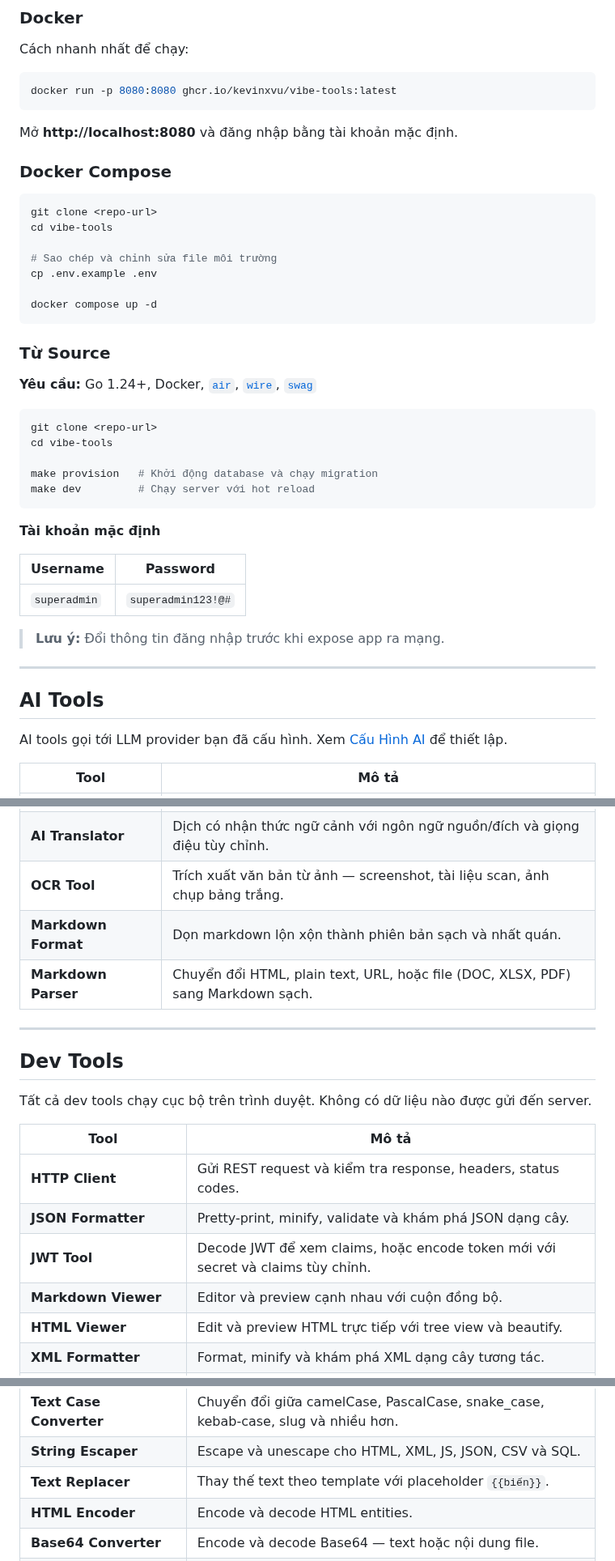
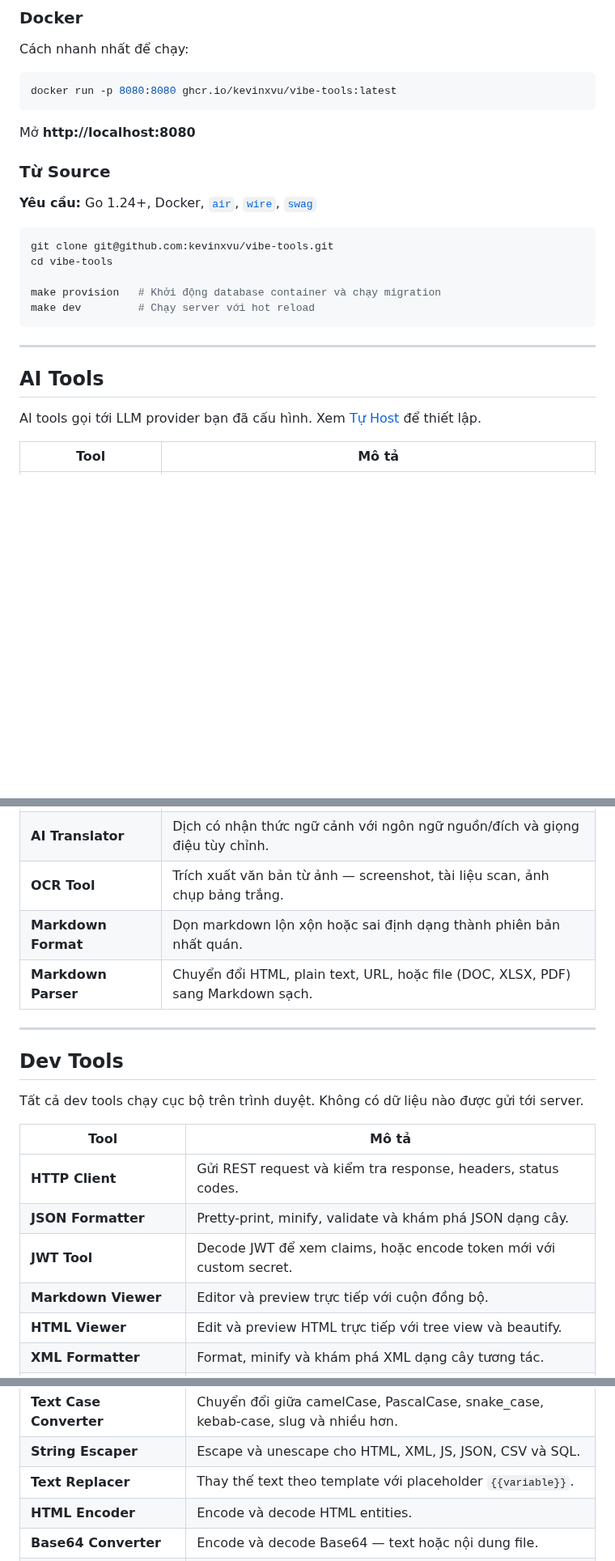
Before and after one commit to kevinxvu/vibe-tools, a Markdown page: README_VN.MD, 3 parts joined by grey strips. Shown at 81% size. Rendered like a GitHub page; blank space fills up the shorter version.

````diff
--- a/README_VN.MD
+++ b/README_VN.MD
@@ -39,45 +43,25 @@ Cách nhanh nhất để chạy:
 docker run -p 8080:8080 ghcr.io/kevinxvu/vibe-tools:latest
 ```
 
-Mở **http://localhost:8080** và đăng nhập bằng tài khoản mặc định.
-
-### Docker Compose
-
-```sh
-git clone <repo-url>
-cd vibe-tools
-
-# Sao chép và chỉnh sửa file môi trường
-cp .env.example .env
-
-docker compose up -d
-```
+Mở **http://localhost:8080**
 
 ### Từ Source
 
 **Yêu cầu:** Go 1.24+, Docker, [`air`](https://github.com/air-verse/air), [`wire`](https://github.com/google/wire), [`swag`](https://github.com/swaggo/swag)
 
 ```sh
-git clone <repo-url>
+git clone git@github.com:kevinxvu/vibe-tools.git
 cd vibe-tools
 
-make provision   # Khởi động database và chạy migration
+make provision   # Khởi động database container và chạy migration
 make dev         # Chạy server với hot reload
 ```
-
-**Tài khoản mặc định**
-
-| Username | Password |
-| --- | --- |
-| `superadmin` | `superadmin123!@#` |
-
-> **Lưu ý:** Đổi thông tin đăng nhập trước khi expose app ra mạng.
 
 ---
 
 ## AI Tools
 
-AI tools gọi tới LLM provider bạn đã cấu hình. Xem [Cấu Hình AI](#cấu-hình-ai) để thiết lập.
+AI tools gọi tới LLM provider bạn đã cấu hình. Xem [Tự Host](#tự-host) để thiết lập.
 
 | Tool | Mô tả |
 | --- | --- |
@@ -88,21 +72,21 @@ AI tools gọi tới LLM provider bạn đã cấu hình. Xem [Cấu Hình AI](#
 | **AI Transcriber** | Transcript audio hoặc video sang `text`, `json`, hoặc `srt`. |
 | **AI Translator** | Dịch có nhận thức ngữ cảnh với ngôn ngữ nguồn/đích và giọng điệu tùy chỉnh. |
 | **OCR Tool** | Trích xuất văn bản từ ảnh — screenshot, tài liệu scan, ảnh chụp bảng trắng. |
-| **Markdown Format** | Dọn markdown lộn xộn thành phiên bản sạch và nhất quán. |
+| **Markdown Format** | Dọn markdown lộn xộn hoặc sai định dạng thành phiên bản nhất quán. |
 | **Markdown Parser** | Chuyển đổi HTML, plain text, URL, hoặc file (DOC, XLSX, PDF) sang Markdown sạch. |
 
 ---
 
 ## Dev Tools
 
-Tất cả dev tools chạy cục bộ trên trình duyệt. Không có dữ liệu nào được gửi đến server.
+Tất cả dev tools chạy cục bộ trên trình duyệt. Không có dữ liệu nào được gửi tới server.
 
 | Tool | Mô tả |
 | --- | --- |
 | **HTTP Client** | Gửi REST request và kiểm tra response, headers, status codes. |
 | **JSON Formatter** | Pretty-print, minify, validate và khám phá JSON dạng cây. |
-| **JWT Tool** | Decode JWT để xem claims, hoặc encode token mới với secret và claims tùy chỉnh. |
-| **Markdown Viewer** | Editor và preview cạnh nhau với cuộn đồng bộ. |
+| **JWT Tool** | Decode JWT để xem claims, hoặc encode token mới với custom secret. |
+| **Markdown Viewer** | Editor và preview trực tiếp với cuộn đồng bộ. |
 | **HTML Viewer** | Edit và preview HTML trực tiếp với tree view và beautify. |
 | **XML Formatter** | Format, minify và khám phá XML dạng cây tương tác. |
 | **String Hash** | Tính hash MD5, SHA-1, SHA-256, SHA-512 và Keccak. |
@@ -111,7 +95,7 @@ Tất cả dev tools chạy cục bộ trên trình duyệt. Không có dữ li
 | **Multiline Converter** | Nối, quote, wrap hoặc biến đổi văn bản nhiều dòng chỉ với một click. |
 | **Text Case Converter** | Chuyển đổi giữa camelCase, PascalCase, snake_case, kebab-case, slug và nhiều hơn. |
 | **String Escaper** | Escape và unescape cho HTML, XML, JS, JSON, CSV và SQL. |
-| **Text Replacer** | Thay thế text theo template với placeholder `{{biến}}`. |
+| **Text Replacer** | Thay thế text theo template với placeholder `{{variable}}`. |
 | **HTML Encoder** | Encode và decode HTML entities. |
 | **Base64 Converter** | Encode và decode Base64 — text hoặc nội dung file. |
 | **URL Converter** | URL-encode và decode chuỗi và query parameters. |
````
Also changed, not shown: other parts of README_VN.MD (+45 -56 lines), README.MD (+45 -77 lines), docs/TECHNICAL.md (added, +362 -0 lines), docs/demo_pic.png (added), 11 other files.
